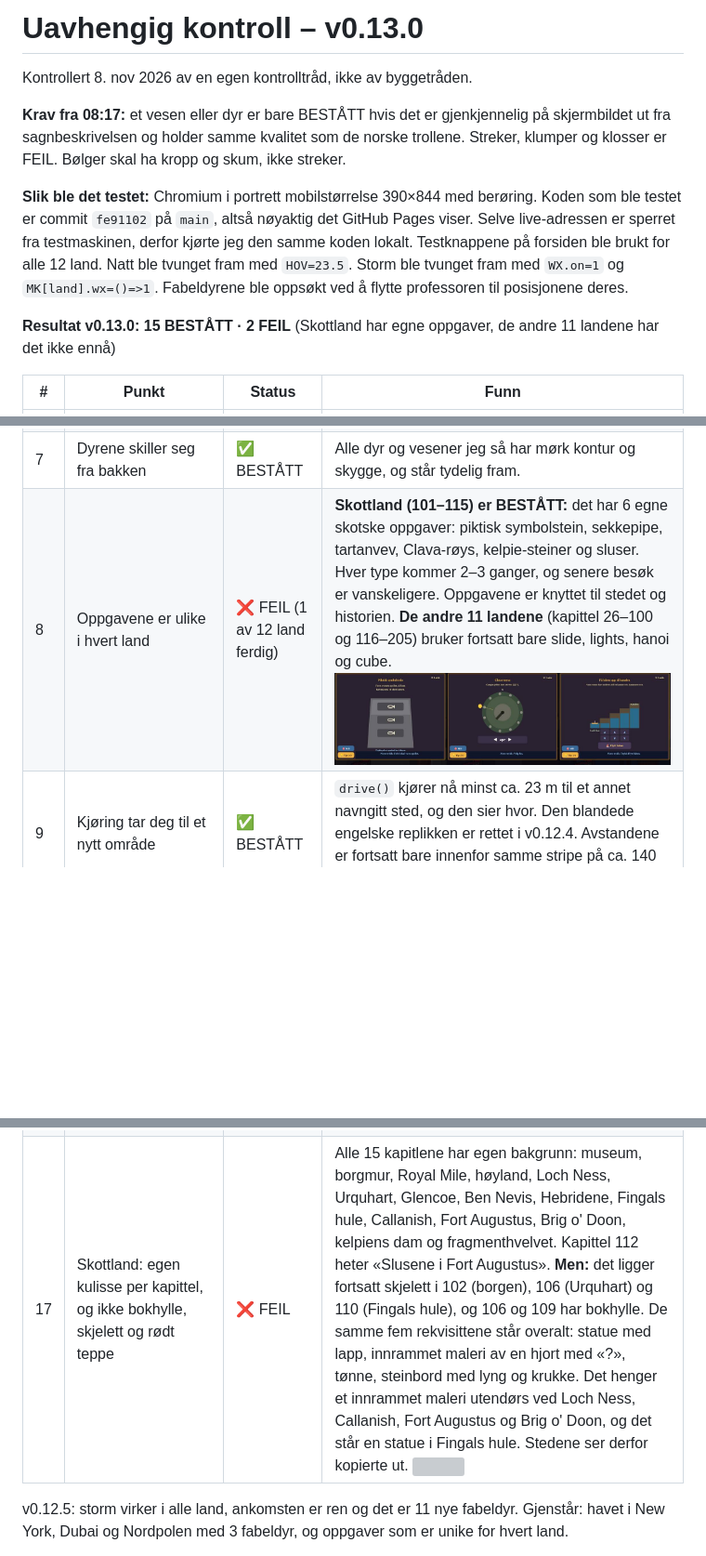
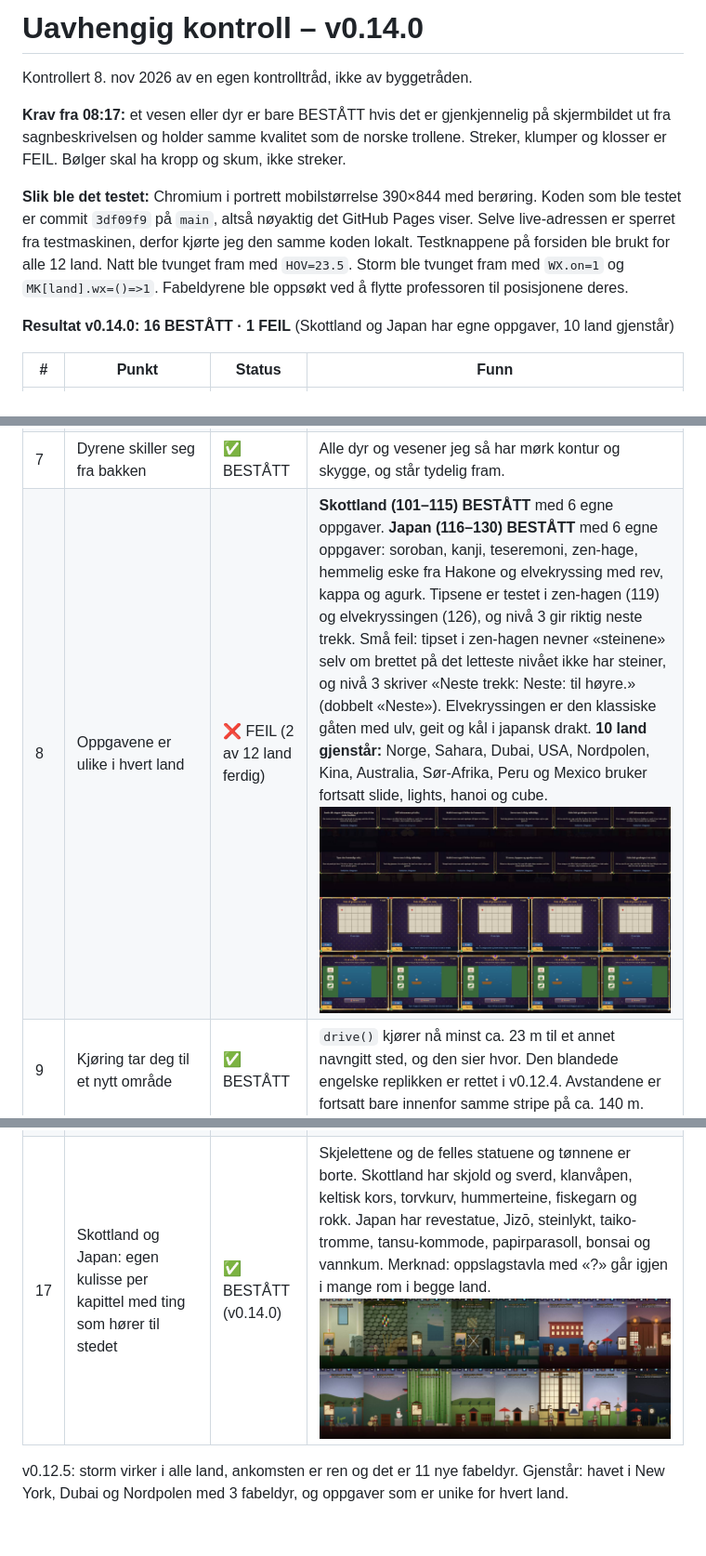
Before and after one commit to UUnreal/Sunken-siren, a Markdown page: KONTROLL.md, 3 parts joined by grey strips. Shown at 93% size. Drawn GitHub-style; pictures changed too: kontroll/japan-maltavler.jpg (added), kontroll/japan-oppgaver-tips.jpg (added), kontroll/skottland-japan-rom.jpg (added); blank space fills up the shorter version; grey boxes are pictures that could not be loaded.

Commit message:
Kontroll v0.14.0: Japan bestått, 16 bestått og 1 feil
Co-Authored-By: Claude Opus 5.5 <noreply@anthropic.com>
Claude-Session: https://claude.ai/code/session_016adYaoR8oVrA1ekqGxhYjE

```diff
--- a/KONTROLL.md
+++ b/KONTROLL.md
@@ -1,12 +1,12 @@
-# Uavhengig kontroll – v0.13.0
+# Uavhengig kontroll – v0.14.0
 
 Kontrollert 8. nov 2026 av en egen kontrolltråd, ikke av byggetråden.
 
 **Krav fra 08:17:** et vesen eller dyr er bare BESTÅTT hvis det er gjenkjennelig på skjermbildet ut fra sagnbeskrivelsen og holder samme kvalitet som de norske trollene. Streker, klumper og klosser er FEIL. Bølger skal ha kropp og skum, ikke streker.
 
-**Slik ble det testet:** Chromium i portrett mobilstørrelse 390×844 med berøring. Koden som ble testet er commit `fe91102` på `main`, altså nøyaktig det GitHub Pages viser. Selve live-adressen er sperret fra testmaskinen, derfor kjørte jeg den samme koden lokalt. Testknappene på forsiden ble brukt for alle 12 land. Natt ble tvunget fram med `HOV=23.5`. Storm ble tvunget fram med `WX.on=1` og `MK[land].wx=()=>1`. Fabeldyrene ble oppsøkt ved å flytte professoren til posisjonene deres.
+**Slik ble det testet:** Chromium i portrett mobilstørrelse 390×844 med berøring. Koden som ble testet er commit `3df09f9` på `main`, altså nøyaktig det GitHub Pages viser. Selve live-adressen er sperret fra testmaskinen, derfor kjørte jeg den samme koden lokalt. Testknappene på forsiden ble brukt for alle 12 land. Natt ble tvunget fram med `HOV=23.5`. Storm ble tvunget fram med `WX.on=1` og `MK[land].wx=()=>1`. Fabeldyrene ble oppsøkt ved å flytte professoren til posisjonene deres.
 
-**Resultat v0.13.0: 15 BESTÅTT · 2 FEIL** (Skottland har egne oppgaver, de andre 11 landene har det ikke ennå)
+**Resultat v0.14.0: 16 BESTÅTT · 1 FEIL** (Skottland og Japan har egne oppgaver, 10 land gjenstår)
 
 | # | Punkt | Status | Funn |
 |---|---|---|---|
@@ -17,7 +17,7 @@ Kontrollert 8. nov 2026 av en egen kontrolltråd, ikke av byggetråden.
 | 5 | Mennesker ser ut som mennesker tilpasset landet | ✅ BESTÅTT | Kimono, rickshaw, folk ved markedsbodene i Kina, kamelkaravane, skotsk kvinne og jeger, inuitt med pelshette. Jeg så ingen firkanter. |
 | 6 | Plantene står stille når man går (Japan) | ✅ BESTÅTT (kode og bilder) | Tegnekoden for Japan bruker hverken `P.x` eller `camX`, så plantenes svai er ikke koblet til at professoren går. |
 | 7 | Dyrene skiller seg fra bakken | ✅ BESTÅTT | Alle dyr og vesener jeg så har mørk kontur og skygge, og står tydelig fram. |
-| 8 | Oppgavene er ulike i hvert land | ❌ FEIL (1 av 12 land ferdig) | **Skottland (101–115) er BESTÅTT:** det har 6 egne skotske oppgaver: piktisk symbolstein, sekkepipe, tartanvev, Clava-røys, kelpie-steiner og sluser. Hver type kommer 2–3 ganger, og senere besøk er vanskeligere. Oppgavene er knyttet til stedet og historien. **De andre 11 landene** (kapittel 26–100 og 116–205) bruker fortsatt bare slide, lights, hanoi og cube. ![](kontroll/skottland-oppgaver-tips.jpg) |
+| 8 | Oppgavene er ulike i hvert land | ❌ FEIL (2 av 12 land ferdig) | **Skottland (101–115) BESTÅTT** med 6 egne oppgaver. **Japan (116–130) BESTÅTT** med 6 egne oppgaver: soroban, kanji, teseremoni, zen-hage, hemmelig eske fra Hakone og elvekryssing med rev, kappa og agurk. Tipsene er testet i zen-hagen (119) og elvekryssingen (126), og nivå 3 gir riktig neste trekk. Små feil: tipset i zen-hagen nevner «steinene» selv om brettet på det letteste nivået ikke har steiner, og nivå 3 skriver «Neste trekk: Neste: til høyre.» (dobbelt «Neste»). Elvekryssingen er den klassiske gåten med ulv, geit og kål i japansk drakt. **10 land gjenstår:** Norge, Sahara, Dubai, USA, Nordpolen, Kina, Australia, Sør-Afrika, Peru og Mexico bruker fortsatt slide, lights, hanoi og cube. ![](kontroll/japan-maltavler.jpg) ![](kontroll/japan-oppgaver-tips.jpg) |
 | 9 | Kjøring tar deg til et nytt område | ✅ BESTÅTT | `drive()` kjører nå minst ca. 23 m til et annet navngitt sted, og den sier hvor. Den blandede engelske replikken er rettet i v0.12.4. Avstandene er fortsatt bare innenfor samme stripe på ca. 140 m. |
 | 10 | Myke og elegante overganger etter fly og ved dører | ✅ BESTÅTT (v0.12.5) | Havnekontoret og teksten «Mekanismen må løses» er borte. Etter 4 s står professoren direkte i landet. Dørene bruker iris-overgang. ![](kontroll/ankomst-mekanismen.jpg) |
 | 11 | Professoren klarer å løpe i storm | ✅ BESTÅTT | Han kommer seg fram i storm i alle land. Merknad: i v0.12.5 er farten i storm halvert (126 enheter på 2,5 s mot 252 før). Det er greit hvis det er meningen at han kjemper mot vinden. |
@@ -26,7 +26,7 @@ Kontrollert 8. nov 2026 av en egen kontrolltråd, ikke av byggetråden.
 | 14 | Fossen i Skottland er stor og imponerende | ✅ BESTÅTT | Foyers-fossen er nå høy og går i to trinn, med dusj. Den fyller hele skjermhøyden. Merknad: vannet forsvinner rett i gresset, uten kulp eller elv. ![](kontroll/skottland-foss.jpg) |
 | 15 | Fabeldyrene er gjenkjennelige ut fra sagnene | ✅ BESTÅTT (v0.12.9) | Se punkt 3. |
 | 16 | Polen: hundene ser ut som hunder og sleden som en slede, polfolket er ikke klosser, og det gule merket står ikke på himmelen | ✅ BESTÅTT (v0.12.4) | Sleden har nå meier og ramme, og hundene har hode, ører og hale. Merket er et gult flagg på en stang på bakken. Inuitten med pelshette ser bra ut. ![](kontroll/pol-slede-merke.jpg) |
-| 17 | Skottland: egen kulisse per kapittel, og ikke bokhylle, skjelett og rødt teppe | ❌ FEIL | Alle 15 kapitlene har egen bakgrunn: museum, borgmur, Royal Mile, høyland, Loch Ness, Urquhart, Glencoe, Ben Nevis, Hebridene, Fingals hule, Callanish, Fort Augustus, Brig o' Doon, kelpiens dam og fragmenthvelvet. Kapittel 112 heter «Slusene i Fort Augustus». **Men:** det ligger fortsatt skjelett i 102 (borgen), 106 (Urquhart) og 110 (Fingals hule), og 106 og 109 har bokhylle. De samme fem rekvisittene står overalt: statue med lapp, innrammet maleri av en hjort med «?», tønne, steinbord med lyng og krukke. Det henger et innrammet maleri utendørs ved Loch Ness, Callanish, Fort Augustus og Brig o' Doon, og det står en statue i Fingals hule. Stedene ser derfor kopierte ut. ![](kontroll/skottland-15-steder.jpg) |
+| 17 | Skottland og Japan: egen kulisse per kapittel med ting som hører til stedet | ✅ BESTÅTT (v0.14.0) | Skjelettene og de felles statuene og tønnene er borte. Skottland har skjold og sverd, klanvåpen, keltisk kors, torvkurv, hummerteine, fiskegarn og rokk. Japan har revestatue, Jizō, steinlykt, taiko-tromme, tansu-kommode, papirparasoll, bonsai og vannkum. Merknad: oppslagstavla med «?» går igjen i mange rom i begge land. ![](kontroll/skottland-japan-rom.jpg) |
 
 v0.12.5: storm virker i alle land, ankomsten er ren og det er 11 nye fabeldyr. Gjenstår: havet i New York, Dubai og Nordpolen med 3 fabeldyr, og oppgaver som er unike for hvert land.
 
```
